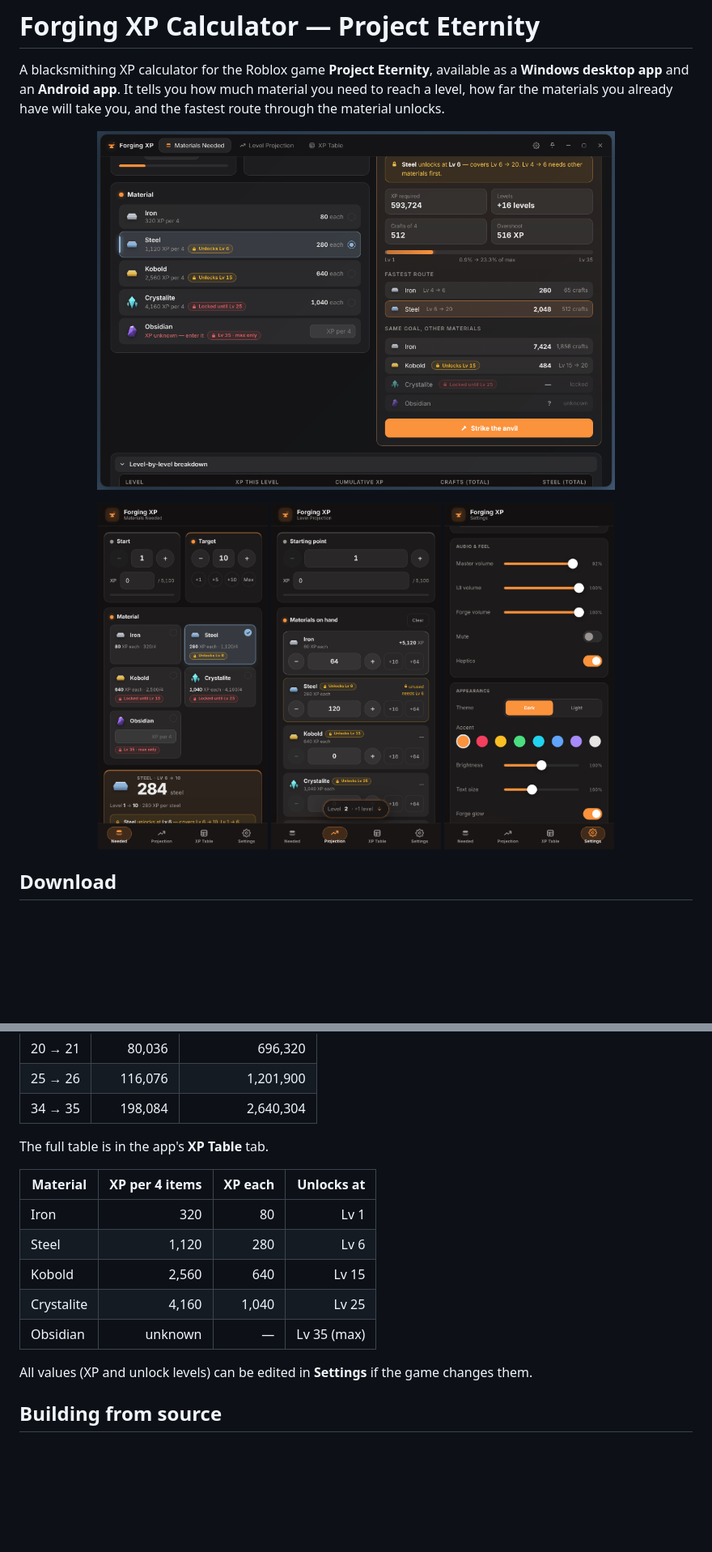
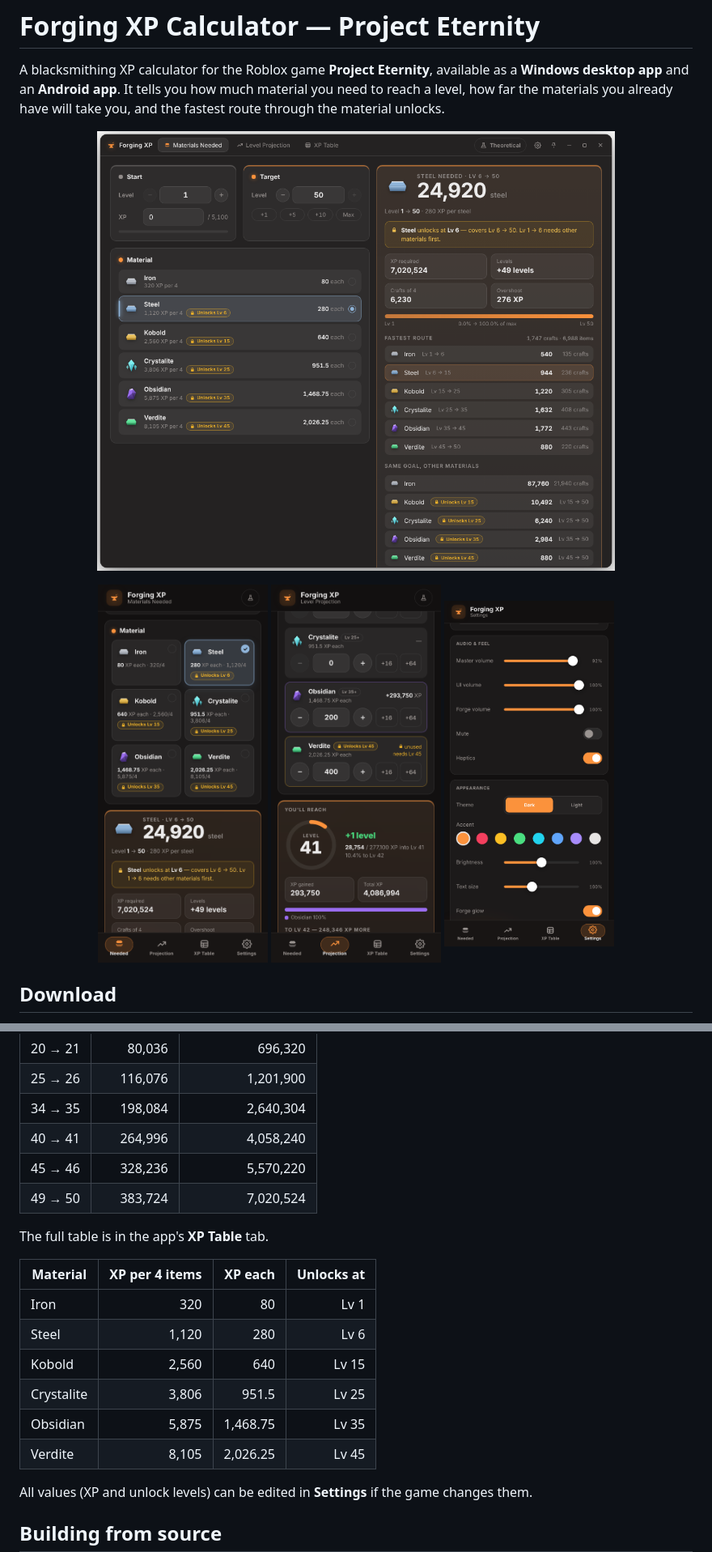
Before and after one commit to Robloxplayz7777/ProjectEternityCalculator, a Markdown page: README.md, 2 parts joined by grey strips. Shown at 81% size. GitHub-like rendering; pictures changed too: docs/screenshots/desktop-needed.png, docs/screenshots/mobile-needed.png, docs/screenshots/mobile-projection.png; blank space fills up the shorter version.

Commit message:
v1.3.0: max level 50, Verdite (Lv 45), Obsidian 5875, Crystalite 3806
Co-Authored-By: Claude Opus 5.5 <noreply@anthropic.com>
Claude-Session: https://claude.ai/code/session_014Nw5Q8vzq2GeLL2u44okpi

```diff
--- a/README.md
+++ b/README.md
@@ -83,6 +84,9 @@ extrapolated from the same formula. If the game ever disagrees, the in-game valu
 | 20 → 21 | 80,036 | 696,320 |
 | 25 → 26 | 116,076 | 1,201,900 |
 | 34 → 35 | 198,084 | 2,640,304 |
+| 40 → 41 | 264,996 | 4,058,240 |
+| 45 → 46 | 328,236 | 5,570,220 |
+| 49 → 50 | 383,724 | 7,020,524 |
 
 The full table is in the app's **XP Table** tab.
 
@@ -91,8 +95,9 @@ The full table is in the app's **XP Table** tab.
 | Iron | 320 | 80 | Lv 1 |
 | Steel | 1,120 | 280 | Lv 6 |
 | Kobold | 2,560 | 640 | Lv 15 |
-| Crystalite | 4,160 | 1,040 | Lv 25 |
-| Obsidian | unknown | — | Lv 35 (max) |
+| Crystalite | 3,806 | 951.5 | Lv 25 |
+| Obsidian | 5,875 | 1,468.75 | Lv 35 |
+| Verdite | 8,105 | 2,026.25 | Lv 45 |
 
 All values (XP and unlock levels) can be edited in **Settings** if the game changes them.
 
```
Also changed, not shown: other parts of README.md (+5 -4 lines), CHANGELOG.md (+10 -0 lines), docs/screenshots/desktop-projection.png, 8 other files.
